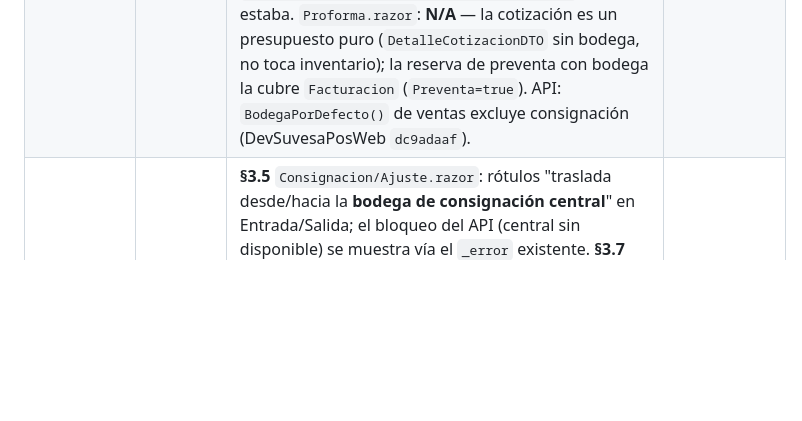
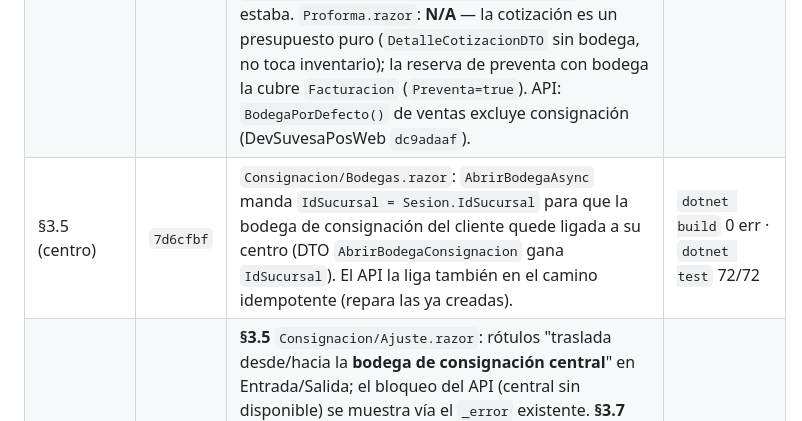
Before and after one commit to SuvesaDev/SuvesaPosSitieWebNew, a Markdown page: docs/BODEGAS_POR_CENTRO_Y_TRASLADOS_WEB.md, the part around the change. Drawn GitHub-style; blank space fills up the shorter version.

Commit message:
docs(bodegas WEB): bitácora — bodega del cliente ligada al centro (7d6cfbf)
Co-Authored-By: Claude Sonnet 5 <noreply@anthropic.com>

```diff
--- a/docs/BODEGAS_POR_CENTRO_Y_TRASLADOS_WEB.md
+++ b/docs/BODEGAS_POR_CENTRO_Y_TRASLADOS_WEB.md
@@ -340,6 +340,7 @@ el API filtra `!EsConsignacion`; no queda ningún `<select>` de bodegas de consi
 |---|---|---|---|
 | pendientes | `02f8b2d` + `c15e3c3` | `Parametros/Bodegas.razor` reescrito: columna **Centro**, toggle "Ver todos los centros"; usa `BodegasOperativasAsync` (`bodega/ObtenerBodegas`, POST, JWT — ya trae `idSucursal`/`nombreSucursal`). Proxy `IMantenimientosInventario`/`MantenimientosInventario` retirado (+ DI). `Ajuste.razor`: `<details>` "Reponer la bodega de consignación central" — `AbrirBodegaCentralAsync` al abrir (muestra existencia), form origen + artículos + `ReponerCentralAsync`. DTOs `BodegaCentralConsignacion` / `AbrirBodegaCentralConsignacion` / `ReponerCentralConsignacionRequest(+Linea)` + métodos en `IConsignacionInvApiCliente`. **No se usa `api/mantenimientos/bodegas`** (devolvía 401 por el esquema de auth; corregido en el API `205581f3`, pero la pantalla no lo necesita y las bodegas de consignación no van aquí — req #6). | `dotnet build` 0 err · `dotnet test` 72/72 |
 | §3.2 | `f80a550` | `Facturacion.razor`: `<select>` **Bodega** en la cabecera (oculto en modo consignación), cargado con `Lotes2.BodegasOperativasAsync(Sesion.IdSucursal)`, default = primera; guard en `Emitir` (no consignación ⇒ bodega obligatoria); cada `FacturaDetallesDTO.IdBodega = _bodega` (venta y preventa/prefactura). `Compra.razor`: ya tenía selector de bodega — se cambió la fuente de `Api.Bodegas(costaPets)` a `Lotes2.BodegasOperativasAsync(Sesion.IdSucursal)` (centro-filtrado, sin consignación); `FacturaCompraDetalleDTO.IdBodega = _bodega` ya estaba. `Proforma.razor`: **N/A** — la cotización es un presupuesto puro (`DetalleCotizacionDTO` sin bodega, no toca inventario); la reserva de preventa con bodega la cubre `Facturacion` (`Preventa=true`). API: `BodegaPorDefecto()` de ventas excluye consignación (DevSuvesaPosWeb `dc9adaaf`). | `dotnet build` 0 err · `dotnet test` 72/72 |
+| §3.5 (centro) | `7d6cfbf` | `Consignacion/Bodegas.razor`: `AbrirBodegaAsync` manda `IdSucursal = Sesion.IdSucursal` para que la bodega de consignación del cliente quede ligada a su centro (DTO `AbrirBodegaConsignacion` gana `IdSucursal`). El API la liga también en el camino idempotente (repara las ya creadas). | `dotnet build` 0 err · `dotnet test` 72/72 |
 | §3.5 + §3.7 | `93d73ac` | **§3.5** `Consignacion/Ajuste.razor`: rótulos "traslada desde/hacia la **bodega de consignación central**" en Entrada/Salida; el bloqueo del API (central sin disponible) se muestra vía el `_error` existente. **§3.7** `IConsignacionInvApiCliente.ExistenciaAsync` + DTOs `ExistenciaConsignacion(+Linea)`; `ConteoConsignacionRequest.Completo`. `Consignacion/InventarioFisico.razor` reescrito: al elegir cliente **precarga** una fila por artículo+lote de su bodega (consignado sólo lectura, input Físico), buscador sólo para sobrantes, contador "contados X / Y", "Guardar" deshabilitado hasta que todas las filas tengan físico (0 vale); manda `Completo=true`. | `dotnet build` 0 err · `dotnet test` 72/72 |
 | §3.4 | `e2da8e5` | `Views/Inventario/Traslado.razor` (`/buys/warehouse-transfer`, código `COMPRAS.TRASLADO_ENTRE_BODEGAS`): selects Origen/Destino **sólo del centro de la sesión**, buscador de artículo + lote, tabla de líneas, "Registrar traslado" → `LotesApi.TrasladoRegistrarAsync`, "Traslados recientes" con Ver / Anular (modal de motivo). Nodo de menú bajo Compras + fixture `seed-seguridad.json` (site) + `SecuritySystem/Seed/seed-seguridad.json` (API, commit `8b83b256`) + `FiltroMenuTests` 77→78. | `dotnet build` 0 err · `dotnet test` 72/72 |
 | §3.1/§3.3/§3.3b | `46c3a5f` | `DTOs/Lotes/LotesDTOs.cs`: `MovimientoInventarioFiltro.Bodega?`, `MovimientoInventarioConsulta.IdBodega`/`NombreBodega`, nuevo `BodegaOperativa` + DTOs de traslado. `ILotesApiCliente` gana `BodegasOperativasAsync(idSucursal?)` (→ `bodega/ObtenerBodegas?idSucursal=`) y `Traslado*Async`. `Inventario/Consulta.razor` pestaña Movimientos: `<select>` Bodega (del centro de la sesión) + columna **Bodega**. `Compras/TomaFisica.razor`: `<select>` **Bodega** obligatorio (una a la vez, centro de la sesión), se manda en `TomaArticulosAsync`/`TomaGuardarAsync` (quitado `Bodega = 0`). | `dotnet build` sitio 0 err · `dotnet test` 72/72 |
```
